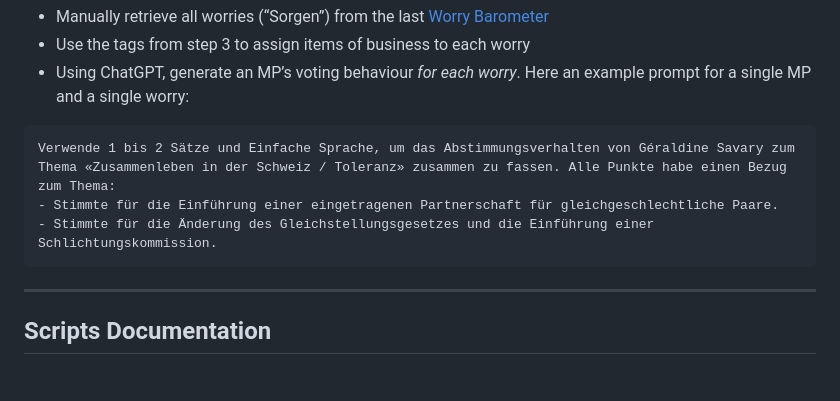
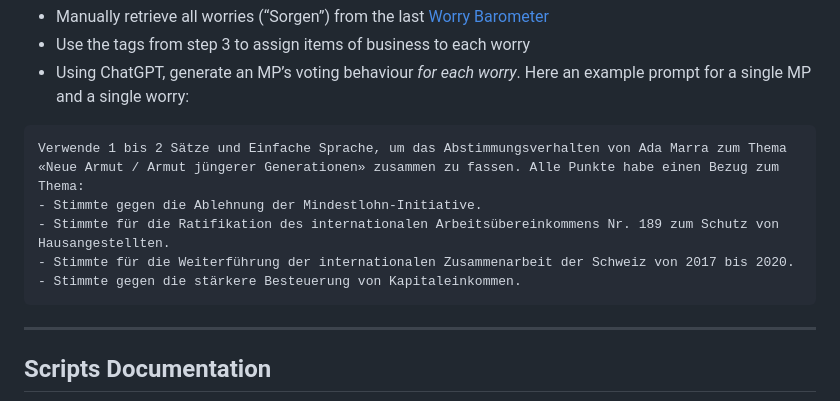
Before and after one commit to fabianaiolfi/Parliamentarians, a Markdown page: README.md, the part around the change. Drawn GitHub-style; blank space fills up the shorter version.

````diff
--- a/README.md
+++ b/README.md
@@ -33,9 +33,11 @@ Hier ist ein Dokument mit einem Titel. Gib dem Dokument 5 bis 10 Kategorien. Jed
 - Use the tags from step 3 to assign items of business to each worry
 - Using ChatGPT, generate an MP’s voting behaviour *for each worry*. Here an example prompt for a single MP and a single worry:
 ```
-Verwende 1 bis 2 Sätze und Einfache Sprache, um das Abstimmungsverhalten von Géraldine Savary zum Thema «Zusammenleben in der Schweiz / Toleranz» zusammen zu fassen. Alle Punkte habe einen Bezug zum Thema:
-- Stimmte für die Einführung einer eingetragenen Partnerschaft für gleichgeschlechtliche Paare.
-- Stimmte für die Änderung des Gleichstellungsgesetzes und die Einführung einer Schlichtungskommission.
+Verwende 1 bis 2 Sätze und Einfache Sprache, um das Abstimmungsverhalten von Ada Marra zum Thema «Neue Armut / Armut jüngerer Generationen» zusammen zu fassen. Alle Punkte habe einen Bezug zum Thema:
+- Stimmte gegen die Ablehnung der Mindestlohn-Initiative.
+- Stimmte für die Ratifikation des internationalen Arbeitsübereinkommens Nr. 189 zum Schutz von Hausangestellten.
+- Stimmte für die Weiterführung der internationalen Zusammenarbeit der Schweiz von 2017 bis 2020.
+- Stimmte gegen die stärkere Besteuerung von Kapitaleinkommen.
 ```
 
 ------------------------------------------------------------------------
````
